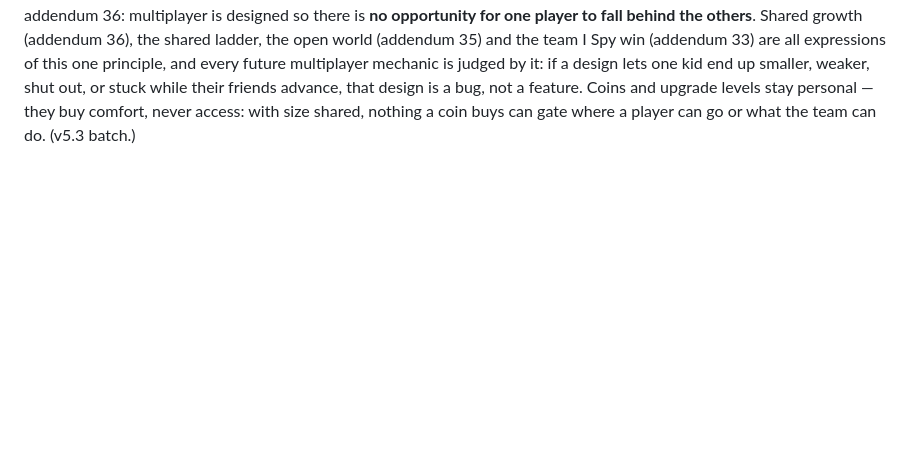
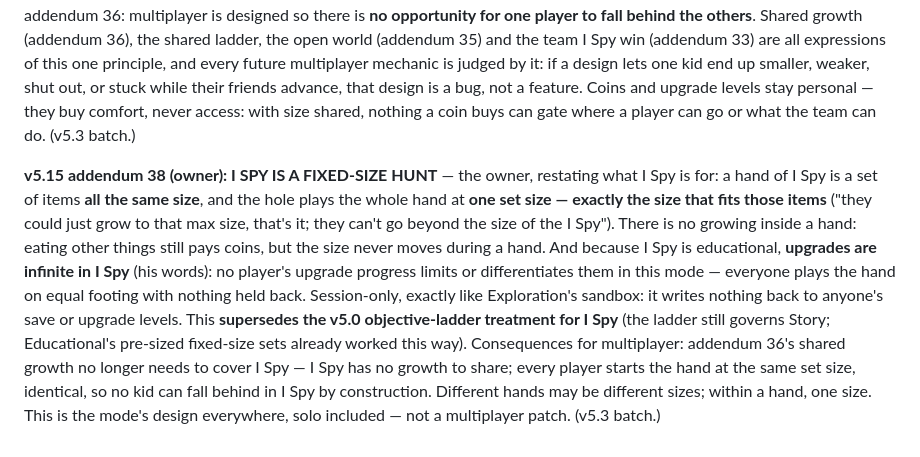
Before and after one commit to zerononeex/hungry-hole, a Markdown page: docs/SPEC.md, the part around the change. GitHub-like rendering; blank space fills up the shorter version.

Commit message:
Spec v5.15 addendum 38: I Spy is a fixed-size hunt — same-size targets, set size, infinite upgrades (v5.3 batch)

```diff
--- a/docs/SPEC.md
+++ b/docs/SPEC.md
@@ -897,3 +897,5 @@ The world-redo sequence so far: World 1 The Home (floorplan), Metro Vancouver (s
 **v5.15 addendum 36 (owner): IN MULTIPLAYER, GROWTH IS SHARED — THE TEAM GETS BIGGER TOGETHER** — owner playtest report, and he calls it a bug: Arthur (the smaller player) couldn't grow enough in co-op — per-player growth plus size-gated zones is a trap in multiplayer: the kid who falls behind stays small and fenced in while the other races ahead. (In solo that pacing is the design; with two kids it strands one of them.) Two fixes, together: (1) the barriers open — already ruled in addendum 35; (2) **in the multiplayer modes where holes grow (Story and I Spy), growth is a TEAM stat**: the team has one shared size, and when any player eats, every player's hole grows together, in lockstep, capped by the shared ladder's cap applied to the team size. Nobody can be left behind too small again. Coins stay personal (each player banks what they earn — unchanged), upgrades stay personal, and Educational (sizes are fixed per set) and Exploration (sizes are free dials) are unaffected because size doesn't grow there. Solo play is unchanged: growth stays individual. (v5.3 batch.)
 
 **v5.15 addendum 37 (owner) — THE MULTIPLAYER PRINCIPLE: NO KID FALLS BEHIND** — confirming and generalizing addendum 36: multiplayer is designed so there is **no opportunity for one player to fall behind the others**. Shared growth (addendum 36), the shared ladder, the open world (addendum 35) and the team I Spy win (addendum 33) are all expressions of this one principle, and every future multiplayer mechanic is judged by it: if a design lets one kid end up smaller, weaker, shut out, or stuck while their friends advance, that design is a bug, not a feature. Coins and upgrade levels stay personal — they buy comfort, never access: with size shared, nothing a coin buys can gate where a player can go or what the team can do. (v5.3 batch.)
+
+**v5.15 addendum 38 (owner): I SPY IS A FIXED-SIZE HUNT** — the owner, restating what I Spy is for: a hand of I Spy is a set of items **all the same size**, and the hole plays the whole hand at **one set size — exactly the size that fits those items** ("they could just grow to that max size, that's it; they can't go beyond the size of the I Spy"). There is no growing inside a hand: eating other things still pays coins, but the size never moves during a hand. And because I Spy is educational, **upgrades are infinite in I Spy** (his words): no player's upgrade progress limits or differentiates them in this mode — everyone plays the hand on equal footing with nothing held back. Session-only, exactly like Exploration's sandbox: it writes nothing back to anyone's save or upgrade levels. This **supersedes the v5.0 objective-ladder treatment for I Spy** (the ladder still governs Story; Educational's pre-sized fixed-size sets already worked this way). Consequences for multiplayer: addendum 36's shared growth no longer needs to cover I Spy — I Spy has no growth to share; every player starts the hand at the same set size, identical, so no kid can fall behind in I Spy by construction. Different hands may be different sizes; within a hand, one size. This is the mode's design everywhere, solo included — not a multiplayer patch. (v5.3 batch.)
```
